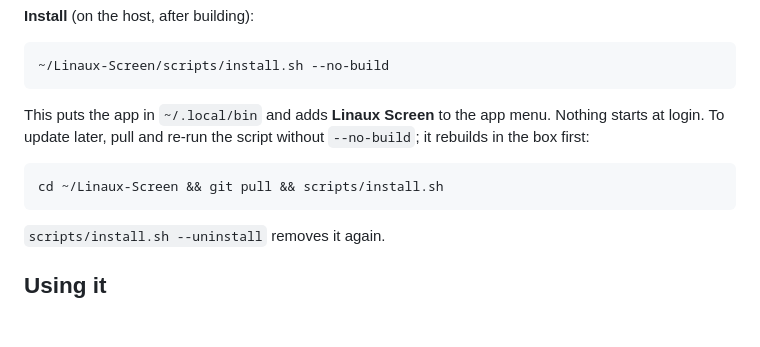
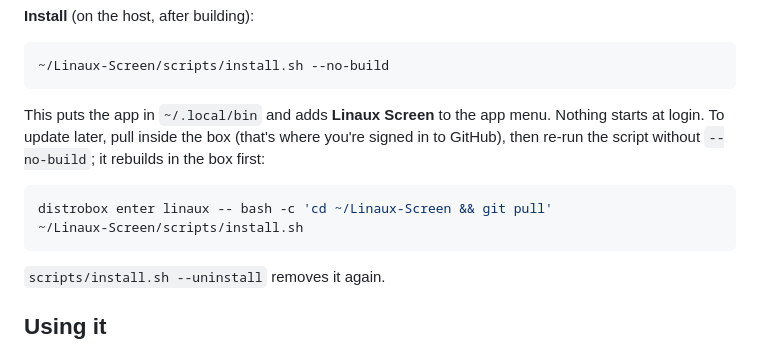
Before and after one commit to janders1993/Linaux-Screen, a Markdown page: README.md, the part around the change. Drawn GitHub-style; blank space fills up the shorter version.

Commit message:
README: pull inside the distrobox (where GitHub sign-in lives)
Co-Authored-By: Claude Opus 5.5 <noreply@anthropic.com>
Claude-Session: https://claude.ai/code/session_01XnEqaVojLFnjqkgdaj6roC

````diff
--- a/README.md
+++ b/README.md
@@ -98,10 +98,11 @@ distrobox enter linaux -- cp /usr/lib64/gstreamer-1.0/libgstnice.so ~/.local/sha
 ~/Linaux-Screen/scripts/install.sh --no-build
 ```
 
-This puts the app in `~/.local/bin` and adds **Linaux Screen** to the app menu. Nothing starts at login. To update later, pull and re-run the script without `--no-build`; it rebuilds in the box first:
+This puts the app in `~/.local/bin` and adds **Linaux Screen** to the app menu. Nothing starts at login. To update later, pull inside the box (that's where you're signed in to GitHub), then re-run the script without `--no-build`; it rebuilds in the box first:
 
 ```bash
-cd ~/Linaux-Screen && git pull && scripts/install.sh
+distrobox enter linaux -- bash -c 'cd ~/Linaux-Screen && git pull'
+~/Linaux-Screen/scripts/install.sh
 ```
 
 `scripts/install.sh --uninstall` removes it again.
````
